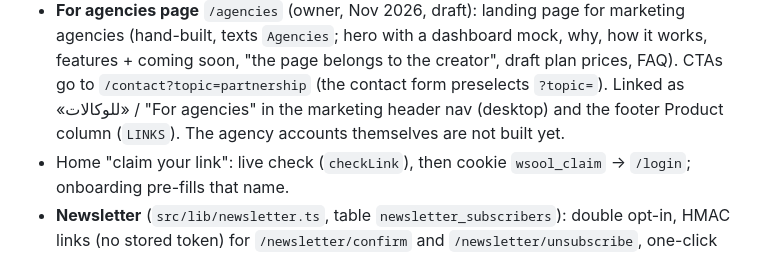
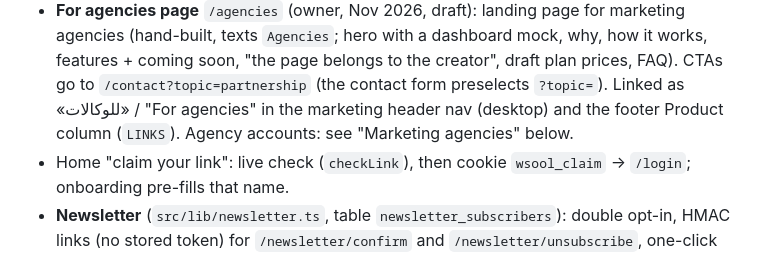
Before and after one commit to wsoollink/Wsool, a Markdown page: CLAUDE.md, the part around the change. Drawn GitHub-style.

Commit message:
Docs: point the agencies page note to the agency accounts section
Co-Authored-By: Claude Opus 5.5 <noreply@anthropic.com>
Claude-Session: https://claude.ai/code/session_017GK3P7Sj6kUfWTjJMdPhzV

```diff
--- a/CLAUDE.md
+++ b/CLAUDE.md
@@ -632,7 +632,7 @@ Resend, payment gateway, seller + legal details, DMARC, final checks). Remind th
 - **For agencies page** `/agencies` (owner, Nov 2026, draft): landing page for marketing agencies (hand-built, texts `Agencies`;
   hero with a dashboard mock, why, how it works, features + coming soon, "the page belongs to the creator", draft plan prices,
   FAQ). CTAs go to `/contact?topic=partnership` (the contact form preselects `?topic=`). Linked as «للوكالات» / "For agencies" in
-  the marketing header nav (desktop) and the footer Product column (`LINKS`). The agency accounts themselves are not built yet.
+  the marketing header nav (desktop) and the footer Product column (`LINKS`). Agency accounts: see "Marketing agencies" below.
 - Home "claim your link": live check (`checkLink`), then cookie `wsool_claim` → `/login`;
   onboarding pre-fills that name.
 - **Newsletter** (`src/lib/newsletter.ts`, table `newsletter_subscribers`): double opt-in, HMAC
```
